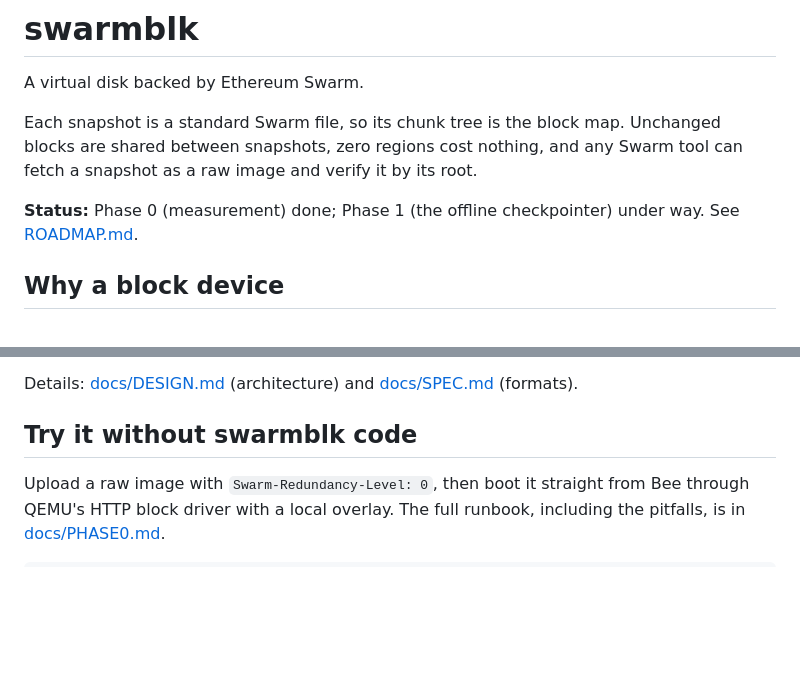
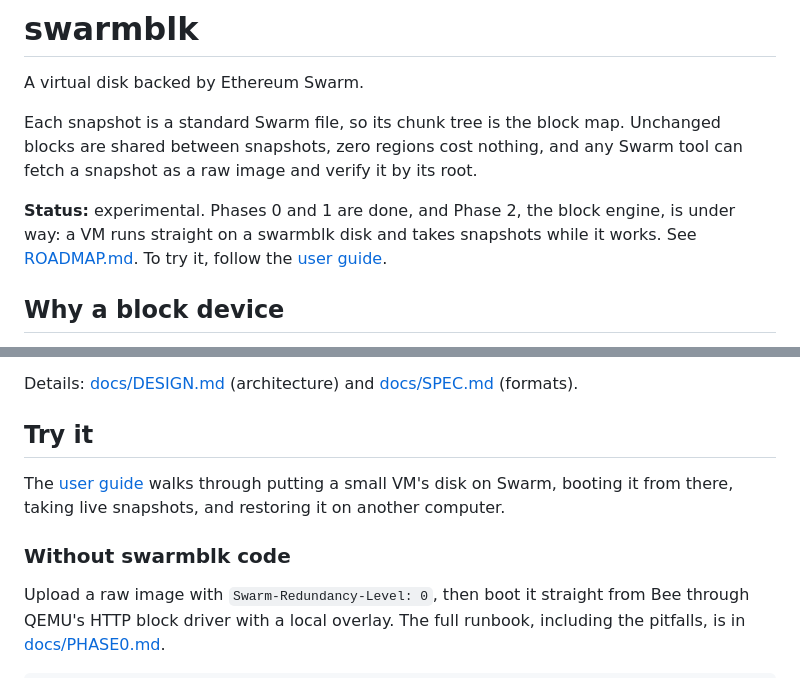
Before and after one commit to petfold/swarmblk, a Markdown page: README.md, 2 parts joined by grey strips. Drawn GitHub-style; blank space fills up the shorter version.

```diff
--- a/README.md
+++ b/README.md
@@ -4,7 +4,7 @@ A virtual disk backed by Ethereum Swarm.
 
 Each snapshot is a standard Swarm file, so its chunk tree is the block map. Unchanged blocks are shared between snapshots, zero regions cost nothing, and any Swarm tool can fetch a snapshot as a raw image and verify it by its root.
 
-**Status:** Phase 0 (measurement) done; Phase 1 (the offline checkpointer) under way. See [ROADMAP.md](ROADMAP.md).
+**Status:** experimental. Phases 0 and 1 are done, and Phase 2, the block engine, is under way: a VM runs straight on a swarmblk disk and takes snapshots while it works. See [ROADMAP.md](ROADMAP.md). To try it, follow the [user guide](docs/GUIDE.md).
 
 ## Why a block device
 
@@ -50,7 +50,11 @@ Disaster recovery is the first target, and golden images for CI and labs the sec
 
 Details: [docs/DESIGN.md](docs/DESIGN.md) (architecture) and [docs/SPEC.md](docs/SPEC.md) (formats).
 
-## Try it without swarmblk code
+## Try it
+
+The [user guide](docs/GUIDE.md) walks through putting a small VM's disk on Swarm, booting it from there, taking live snapshots, and restoring it on another computer.
+
+### Without swarmblk code
 
 Upload a raw image with `Swarm-Redundancy-Level: 0`, then boot it straight from Bee through QEMU's HTTP block driver with a local overlay. The full runbook, including the pitfalls, is in [docs/PHASE0.md](docs/PHASE0.md).
 
```
Also changed, not shown: CLAUDE.md (+1 -1 lines), docs/GUIDE.md (added, +450 -0 lines).
